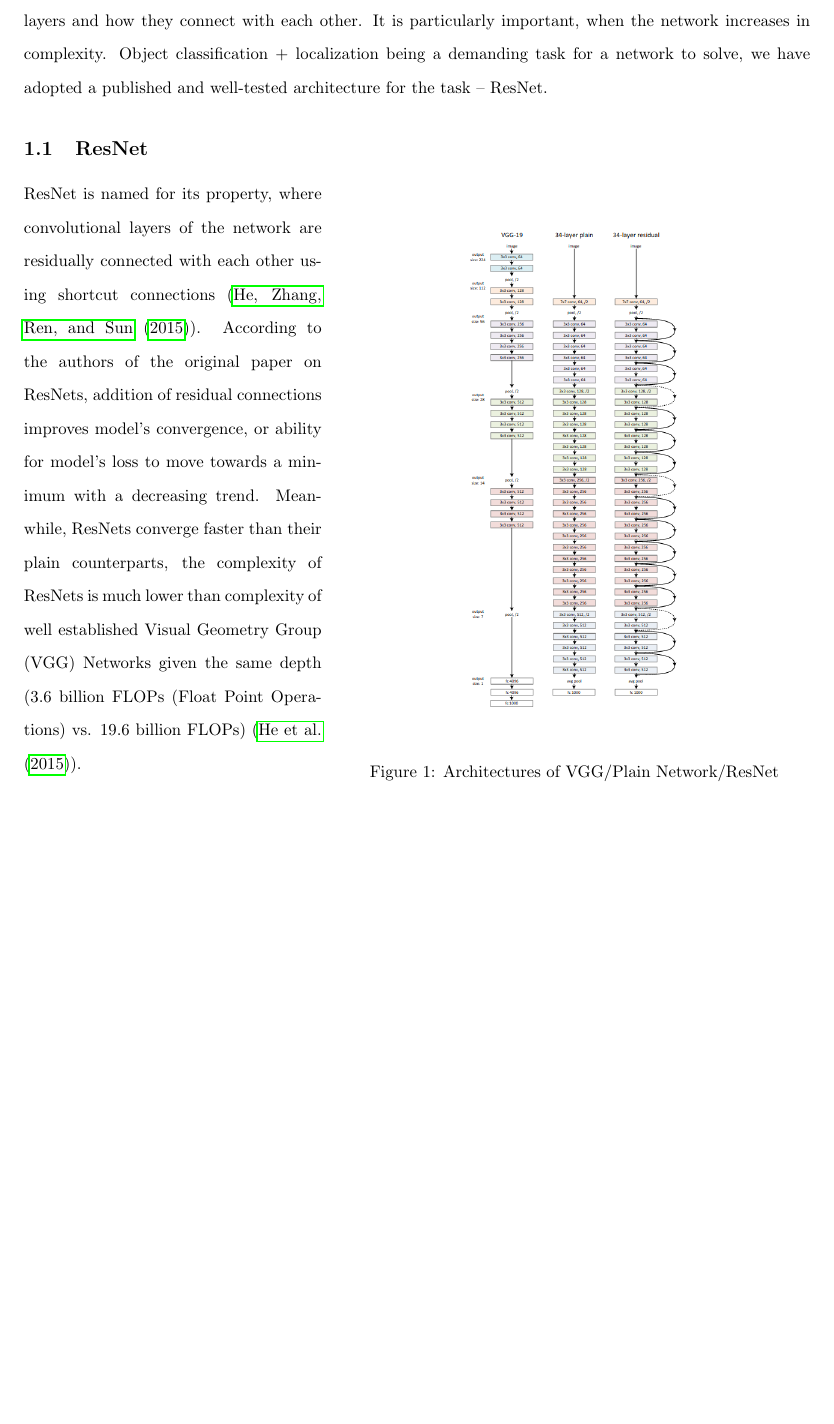
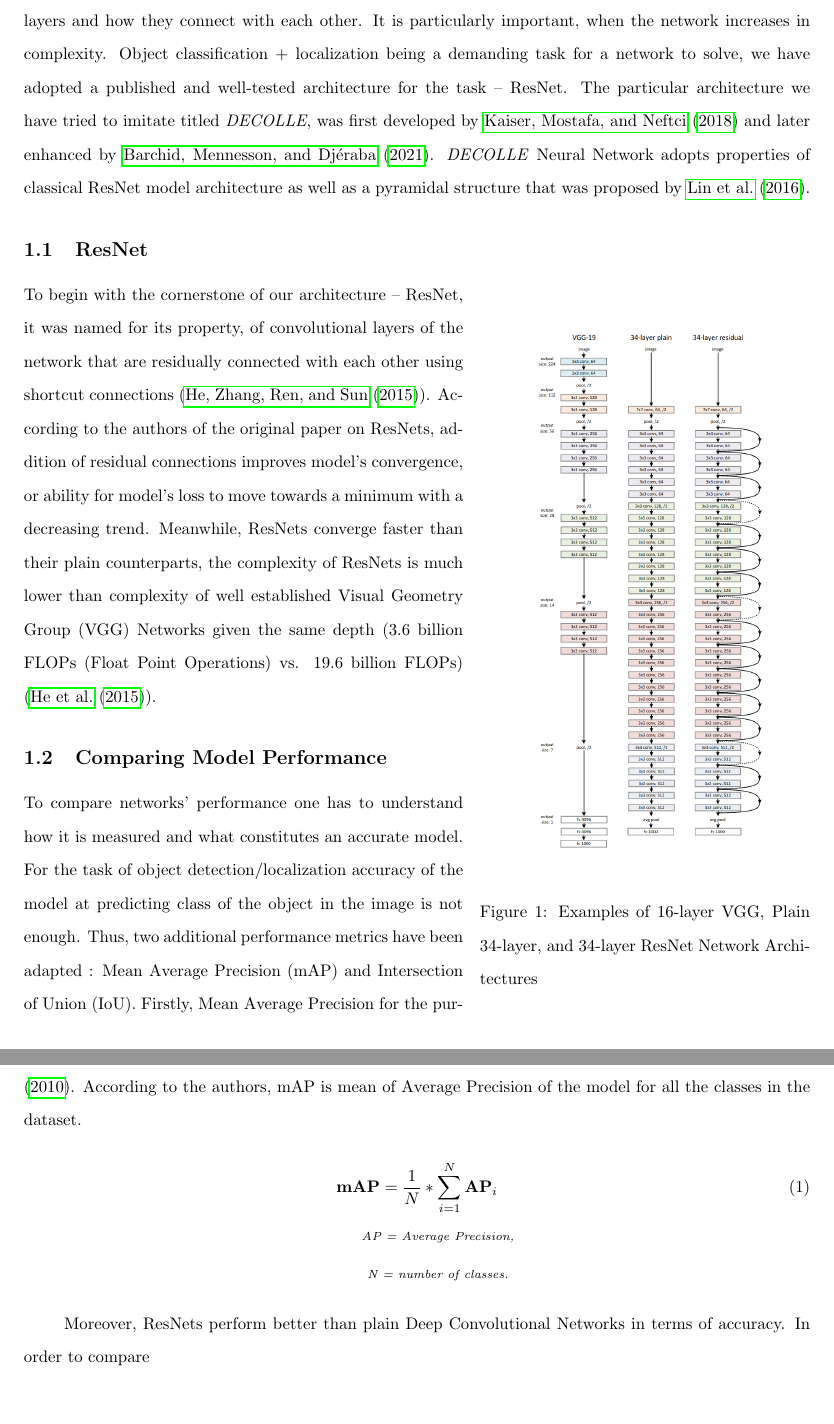
Before and after one commit to arsalikhov/PSYCH420_final_project, a LaTeX paper (tex/report.tex): part of page 3 of 4 before the commit and two parts of pages 3 and 4 of 5 after it, the two joined at a grey line, cut so that both start at the same text, the shorter picture padded with empty space. Compiled offline with pdfLaTeX.

Commit message:
write write write

```diff
--- a/tex/report.tex
+++ b/tex/report.tex
@@ -56,21 +57,29 @@ architecture or an arrangement of layers and how they connect with each other.
 It is particularly important, when the network increases in complexity. Object
 classification + localization being a demanding task for a network to solve,
 we have adopted a published and well-tested architecture for the task --
-ResNet.
+ResNet. The particular architecture we have tried to imitate titled
+\textit{DECOLLE}, was first developed by \citeA{kaiser2018synaptic} and later
+enhanced by \citeA{barchid2021deep}. \textit{DECOLLE} Neural Network adopts
+properties of classical ResNet model architecture as well as a pyramidal structure that
+was proposed by \citeA{pyramid}.
 
 \subsection{ResNet}
 
-
-\begin{wrapfigure}{r}{0.6\textwidth}
-	\begin{center}
-		\scalebox{0.5}{\includegraphics{resnet_comp.png}}
-	\end{center}
-	\caption{Architectures of VGG/Plain Network/ResNet}
+\begin{wrapfigure}[21]{r}{0.42\textwidth}
+\begin{center}
+	\scalebox{0.35}{\includegraphics{resnet_comp.png}}
+\end{center}
+	\caption{Examples of 16-layer VGG, Plain 34-layer, and 34-layer ResNet Network
+	Architectures}
 \end{wrapfigure}
 
-ResNet is named for its property, where convolutional layers of the network
-are residually connected with each other using shortcut connections
-(\citeA{resnet}). According to the authors of the original paper on ResNets,
+
+
+
+To begin with the cornerstone of our architecture -- ResNet, it was named for its property,
+of convolutional layers of the network that are residually connected with each other using
+shortcut connections (\citeA{resnet}).
+According to the authors of the original paper on ResNets,
 addition of residual connections improves model's convergence, or ability for
 model's loss to move towards a minimum with a decreasing trend. Meanwhile,
 ResNets converge faster than their plain counterparts, the complexity of
@@ -78,6 +87,30 @@ ResNets is much lower than complexity of well established Visual Geometry
 Group (VGG) Networks given the same depth (3.6 billion FLOPs (Float Point
 Operations) vs. 19.6 billion FLOPs) (\citeA{resnet}).
 
+\subsection{Comparing Model Performance}
+To compare networks' performance one has to understand how it is measured and what
+constitutes an accurate model. For the task of object detection/localization accuracy
+of the model at predicting class of the object in the image is not enough. Thus,
+two additional performance metrics have been adapted : Mean Average Precision (mAP) and
+Intersection of Union (IoU). Firstly, Mean Average Precision for the purposes of Object
+Detection is well-defined in the paper by \citeA{evaluation}. According to the authors,
+mAP is mean of Average Precision of the model for all the classes in the dataset.
+
+
+\begin{equation}
+	\textbf{mAP} = \frac{1}{N} * \sum_{i = 1}^{N} \textbf{AP}_i
+\end{equation}
+
+\begingroup
+\fontsize{7pt}{9pt}\selectfont
+\begin{enumerate}
+	\item[]  \begin{center} \textit{AP = Average Precision,} \end{center}
+	\item[] \begin{center}  \textit{N = number of classes.} \end{center}
+\end{enumerate}
+\endgroup
+
+Moreover, ResNets perform better
+than plain Deep Convolutional Networks in terms of accuracy. In order to compare
 
 \newpage
 \bibliographystyle{apacite}
```
Also changed, not shown: tex/report.bib (+38 -0 lines), tex/Images/resnet_comp.png, tex/report.pdf, tex/report.tex (1 more changed lines).
